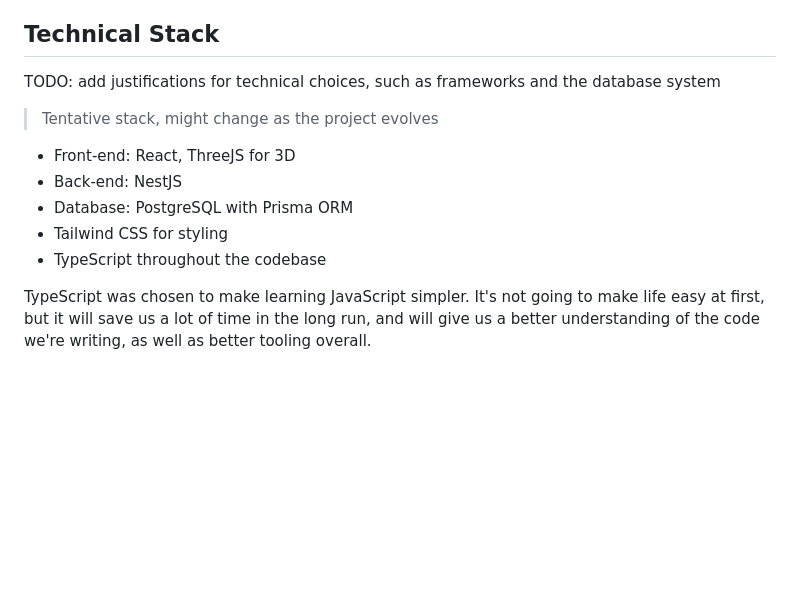
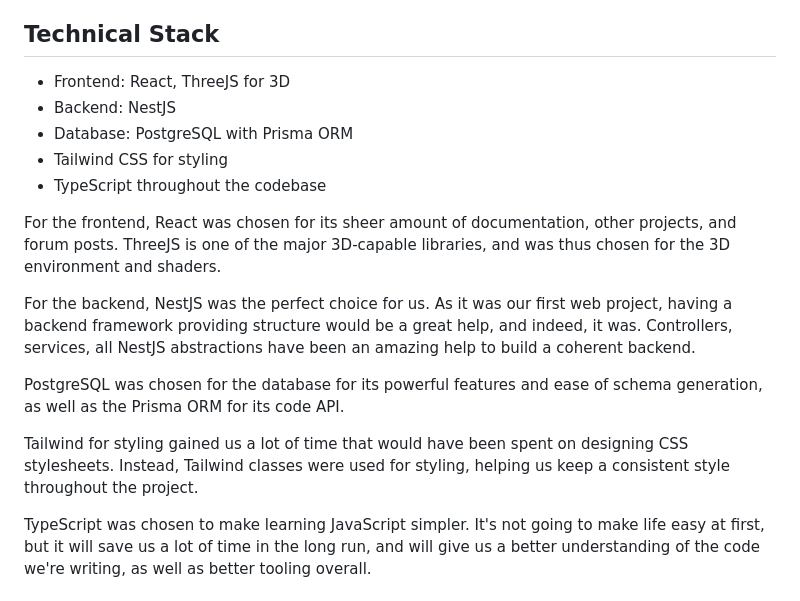
Before and after one commit to 0yech/transcendence, a Markdown page: README.md, the part around the change. Rendered like a GitHub page; blank space fills up the shorter version.

Commit message:
docs(readme): add some justification for technical stack part

```diff
--- a/README.md
+++ b/README.md
@@ -59,15 +59,25 @@ Individual contributors talked with the entire group for every decision, ensurin
 
 ## Technical Stack
 
-TODO: add justifications for technical choices, such as frameworks and the database system
-
-> Tentative stack, might change as the project evolves
-
-- Front-end: React, ThreeJS for 3D
-- Back-end: NestJS
+- Frontend: React, ThreeJS for 3D
+- Backend: NestJS
 - Database: PostgreSQL with Prisma ORM
 - Tailwind CSS for styling
 - TypeScript throughout the codebase
+
+For the frontend, React was chosen for its sheer amount of documentation, other projects,
+and forum posts. ThreeJS is one of the major 3D-capable libraries, and was thus chosen
+for the 3D environment and shaders.
+
+For the backend, NestJS was the perfect choice for us. As it was our first web project,
+having a backend framework providing structure would be a great help, and indeed, it was.
+Controllers, services, all NestJS abstractions have been an amazing help to build a coherent backend.
+
+PostgreSQL was chosen for the database for its powerful features and ease of schema generation,
+as well as the Prisma ORM for its code API.
+
+Tailwind for styling gained us a lot of time that would have been spent on designing CSS stylesheets.
+Instead, Tailwind classes were used for styling, helping us keep a consistent style throughout the project.
 
 TypeScript was chosen to make learning JavaScript simpler. It's not going to
 make life easy at first, but it will save us a lot of time in the long run,
```
